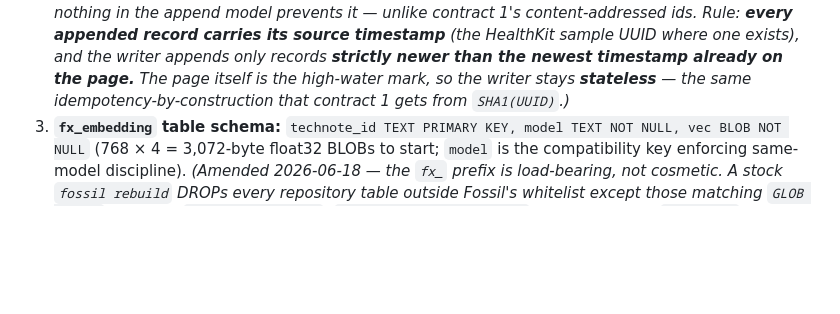
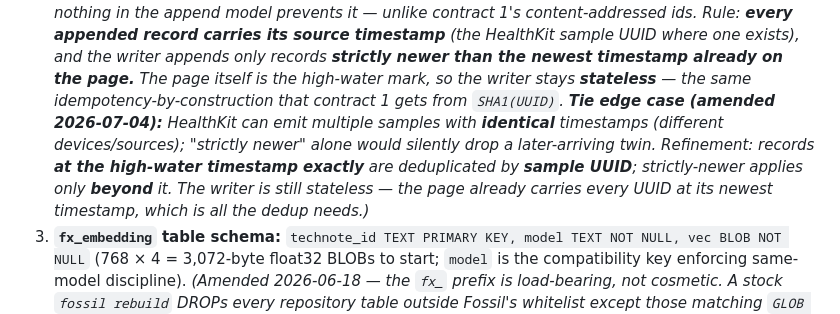
Before and after one commit to embedconsult/stone, a Markdown page: docs/design/chronicle-readiness.md, the part around the change. Rendered like a GitHub page; blank space fills up the shorter version.

```diff
--- a/docs/design/chronicle-readiness.md
+++ b/docs/design/chronicle-readiness.md
@@ -59,7 +59,13 @@ doing so forces rework later.
    one exists), and the writer appends only records **strictly newer than the
    newest timestamp already on the page.** The page itself is the high-water mark,
    so the writer stays **stateless** — the same idempotency-by-construction that
-   contract 1 gets from `SHA1(UUID)`.)*
+   contract 1 gets from `SHA1(UUID)`. **Tie edge case (amended 2026-07-04):**
+   HealthKit can emit multiple samples with **identical** timestamps (different
+   devices/sources); "strictly newer" alone would silently drop a later-arriving
+   twin. Refinement: records **at the high-water timestamp exactly** are
+   deduplicated by **sample UUID**; strictly-newer applies only **beyond** it.
+   The writer is still stateless — the page already carries every UUID at its
+   newest timestamp, which is all the dedup needs.)*
 3. **`fx_embedding` table schema:**
    `technote_id TEXT PRIMARY KEY, model TEXT NOT NULL, vec BLOB NOT NULL`
    (768 × 4 = 3,072-byte float32 BLOBs to start; `model` is the compatibility
```
Also changed, not shown: docs/design/vision-gateway.md (+68 -49 lines).
